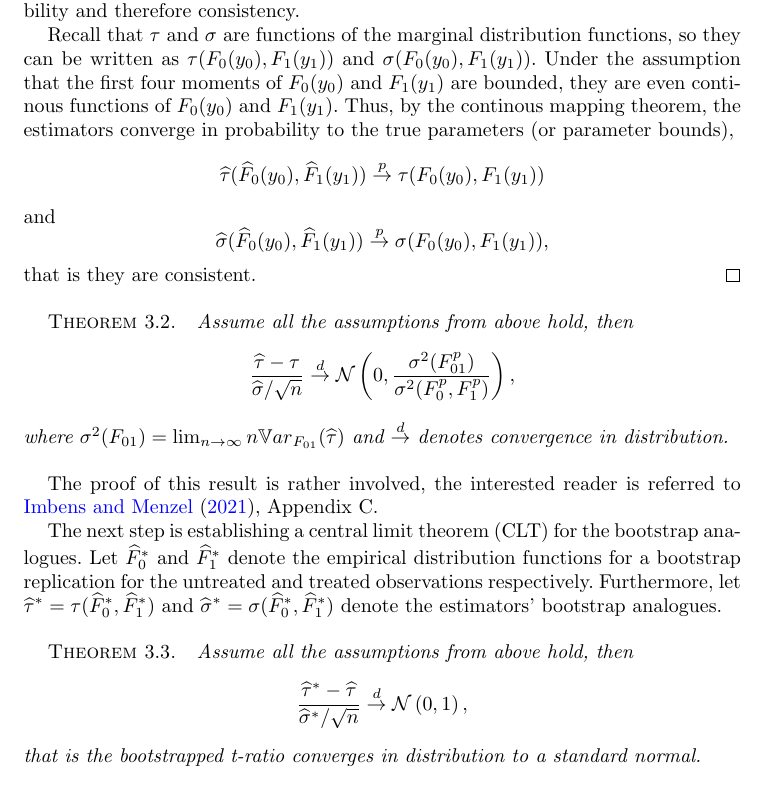
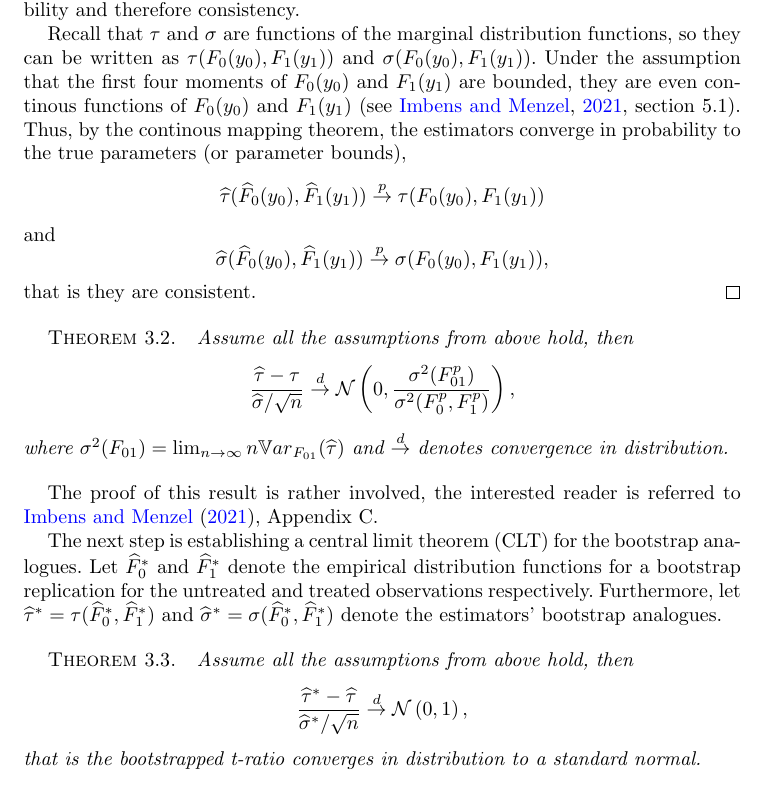
Before and after one commit to gregorsteiner/CausalBootstrap, a LaTeX document (main.tex): part of page 5 of 9, cut so that both start at the same text. Compiled offline with pdfLaTeX.

Commit message:
Added citation

```diff
--- a/main.tex
+++ b/main.tex
@@ -204,7 +204,7 @@ This section provides a characterization of the asymptotic behavior of the boots
 \begin{proof}
 	By Glivenko-Cantelli, $\widehat{F}_0(y_0)$ and $\widehat{F}_1(y_1)$ converge almost surely to the true distribution functions, $F_0(y_0)$ and $F_1(y_1)$. This implies convergence in probability and therefore consistency.
 
-	Recall that $\tau$ and $\sigma$ are functions of the marginal distribution functions, so they can be written as $\tau(F_0(y_0), F_1(y_1))$ and $\sigma(F_0(y_0), F_1(y_1))$. Under the assumption that the first four moments of $F_0(y_0)$ and $F_1(y_1)$ are bounded, they are  even continous functions of $F_0(y_0)$ and $F_1(y_1)$. Thus, by the continous mapping theorem, the estimators converge in probability to the true parameters (or parameter bounds),
+	Recall that $\tau$ and $\sigma$ are functions of the marginal distribution functions, so they can be written as $\tau(F_0(y_0), F_1(y_1))$ and $\sigma(F_0(y_0), F_1(y_1))$. Under the assumption that the first four moments of $F_0(y_0)$ and $F_1(y_1)$ are bounded, they are  even continous functions of $F_0(y_0)$ and $F_1(y_1)$ \citep[see][section 5.1]{Imbens_2021}. Thus, by the continous mapping theorem, the estimators converge in probability to the true parameters (or parameter bounds),
 	$$
 	\widehat{\tau}(\widehat{F}_0(y_0), \widehat{F}_1(y_1)) \overset{p}{\to} \tau(F_0(y_0), F_1(y_1))
 	$$
```
Also changed, not shown: main.pdf.
